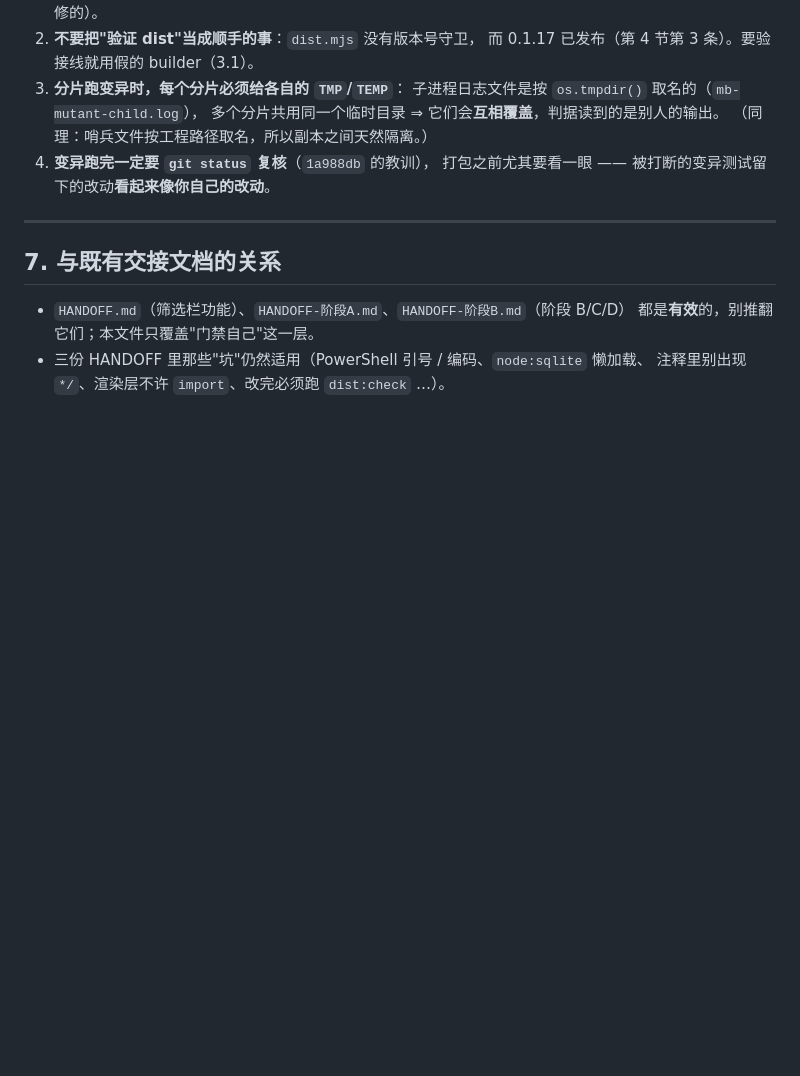
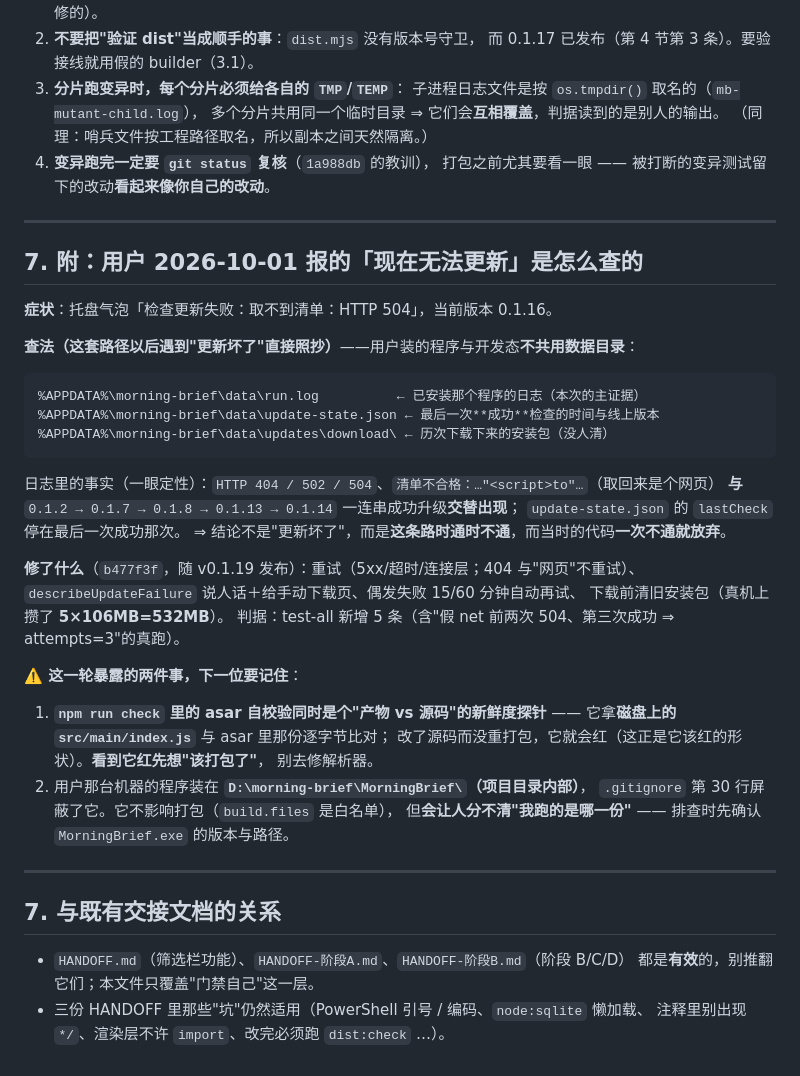
Before and after one commit to LiujYi0425/morning-brief, a Markdown page: HANDOFF-考裁判.md, the part around the change. GitHub-like rendering; blank space fills up the shorter version.

Commit message:
交接文档：补第 7 节 —— 用户报的「无法更新」怎么查（含 %APPDATA% 那条排查路径与两个坑）

````diff
--- a/HANDOFF-考裁判.md
+++ b/HANDOFF-考裁判.md
@@ -306,6 +306,39 @@ s3（下标 [63:83)）：源码已还原且逐字节一致：✓（共 7 个文
 
 ---
 
+## 7. 附：用户 2026-10-01 报的「现在无法更新」是怎么查的
+
+**症状**：托盘气泡「检查更新失败：取不到清单：HTTP 504」，当前版本 0.1.16。
+
+**查法（这套路径以后遇到"更新坏了"直接照抄）**——用户装的程序与开发态**不共用数据目录**：
+
+```
+%APPDATA%\morning-brief\data\run.log          ← 已安装那个程序的日志（本次的主证据）
+%APPDATA%\morning-brief\data\update-state.json ← 最后一次**成功**检查的时间与线上版本
+%APPDATA%\morning-brief\data\updates\download\ ← 历次下载下来的安装包（没人清）
+```
+
+日志里的事实（一眼定性）：`HTTP 404 / 502 / 504`、`清单不合格：…"<script>to"…`（取回来是个网页）
+**与** `0.1.2 → 0.1.7 → 0.1.8 → 0.1.13 → 0.1.14` 一连串成功升级**交替出现**；
+`update-state.json` 的 `lastCheck` 停在最后一次成功那次。
+⇒ 结论不是"更新坏了"，而是**这条路时通时不通**，而当时的代码**一次不通就放弃**。
+
+**修了什么**（`b477f3f`，随 v0.1.19 发布）：重试（5xx/超时/连接层；404 与"网页"不重试）、
+`describeUpdateFailure` 说人话＋给手动下载页、偶发失败 15/60 分钟自动再试、
+下载前清旧安装包（真机上攒了 **5×106MB=532MB**）。
+判据：test-all 新增 5 条（含"假 net 前两次 504、第三次成功 ⇒ attempts=3"的真跑）。
+
+**⚠️ 这一轮暴露的两件事，下一位要记住**：
+1. **`npm run check` 里的 asar 自校验同时是个"产物 vs 源码"的新鲜度探针** ——
+   它拿**磁盘上的 `src/main/index.js`** 与 asar 里那份逐字节比对；
+   改了源码而没重打包，它就会红（这正是它该红的形状）。**看到它红先想"该打包了"**，
+   别去修解析器。
+2. 用户那台机器的程序装在 **`D:\morning-brief\MorningBrief\`（项目目录内部）**，
+   `.gitignore` 第 30 行屏蔽了它。它不影响打包（`build.files` 是白名单），
+   但**会让人分不清"我跑的是哪一份"** —— 排查时先确认 `MorningBrief.exe` 的版本与路径。
+
+---
+
 ## 7. 与既有交接文档的关系
 
 - `HANDOFF.md`（筛选栏功能）、`HANDOFF-阶段A.md`、`HANDOFF-阶段B.md`（阶段 B/C/D）
````
